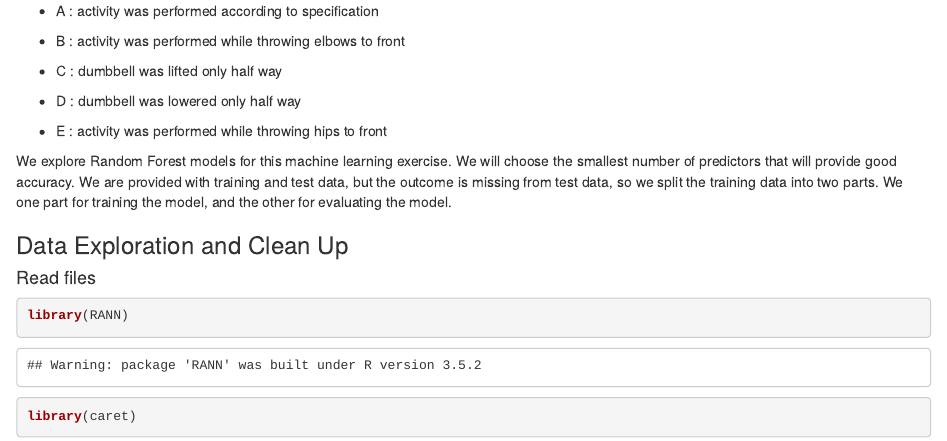
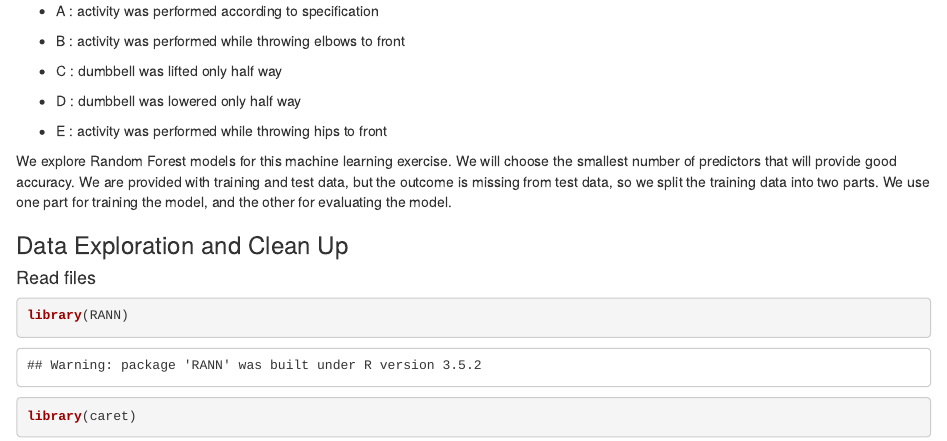
Before and after one commit to v-chebolu/r-machine-learning, an R Markdown document (har.Rmd): the page in a window 1100 px wide, from 230 px down. The pictures show the output file har.html that the author committed with the source, opened offline.

Commit message:
more fixes

```diff
--- a/har.Rmd
+++ b/har.Rmd
@@ -17,7 +17,7 @@ This exercise aims to analyze human activity data and predict the manner in whic
 
 - E : activity was performed while throwing hips to front
 
-We explore Random Forest models for this machine learning exercise. We will choose the smallest number of predictors that will provide good accuracy. We are provided with training and test data, but the outcome is missing from test data, so we split the training data into two parts. We one part for training the model, and the other for evaluating the model.
+We explore Random Forest models for this machine learning exercise. We will choose the smallest number of predictors that will provide good accuracy. We are provided with training and test data, but the outcome is missing from test data, so we split the training data into two parts. We use one part for training the model, and the other for evaluating the model.
 
 ### Data Exploration and Clean Up
 
```
Also changed, not shown: har.html.
